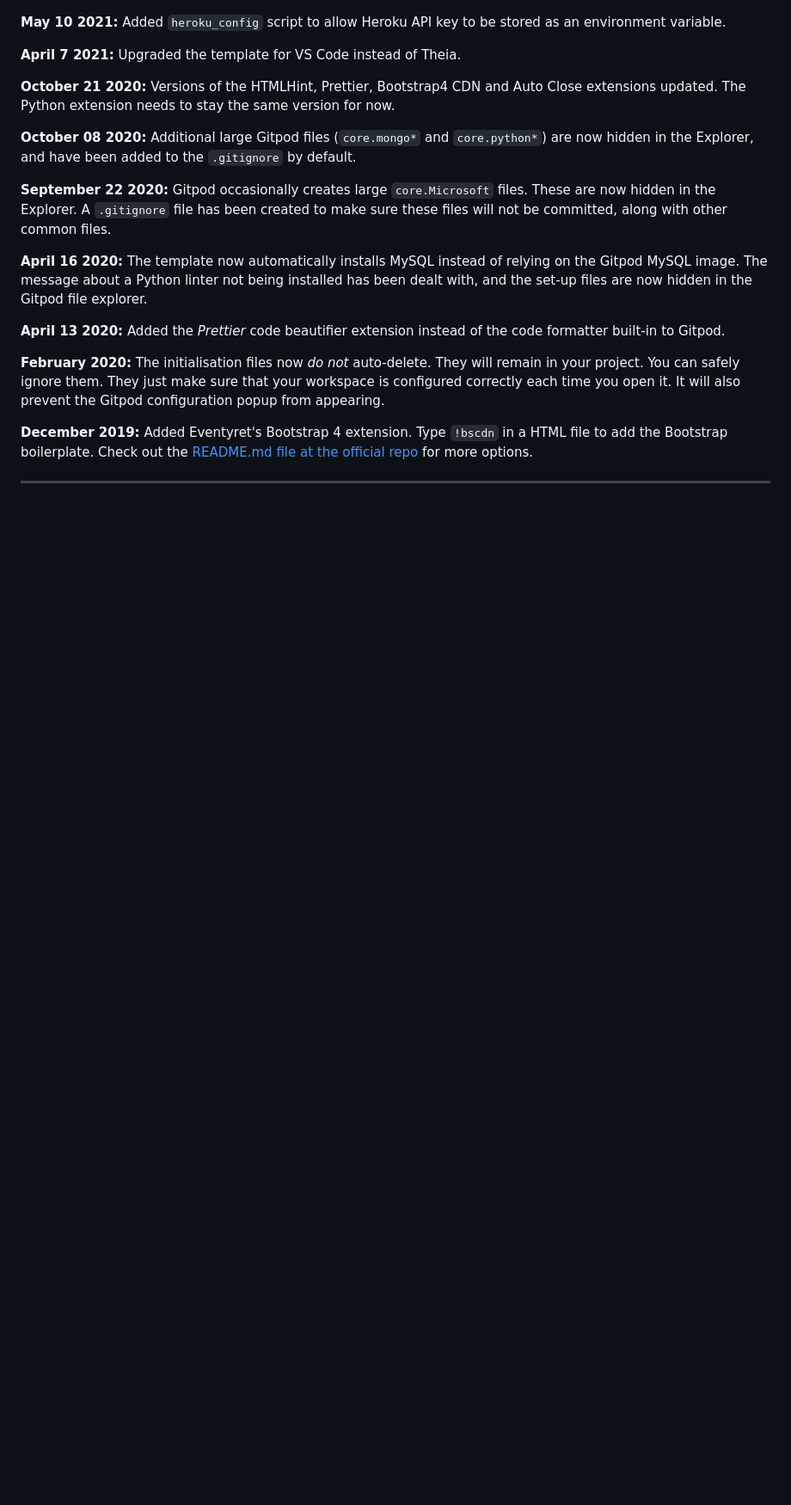
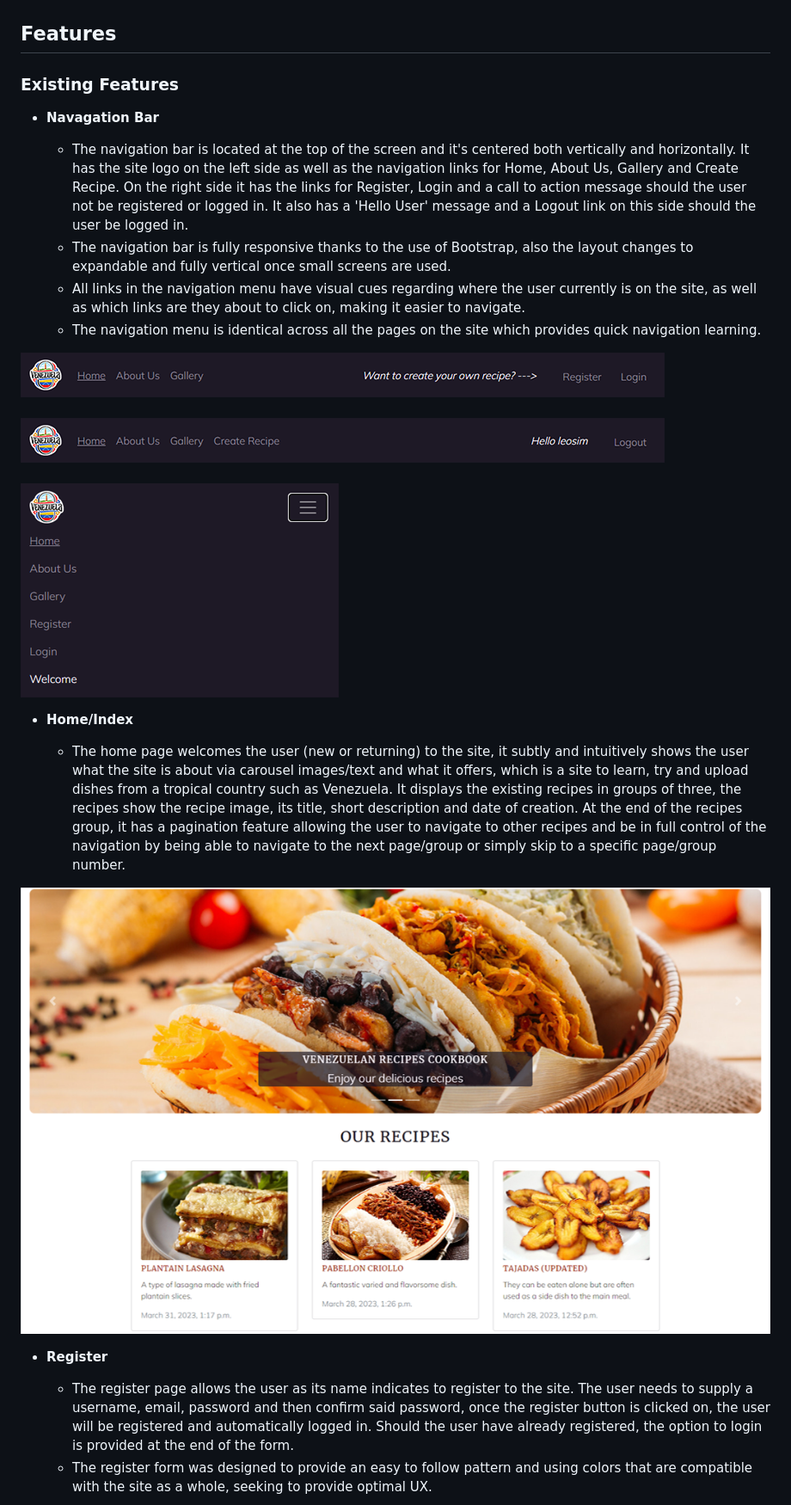
Before and after one commit to leonardo-simeone/venezuelan-food-cookbook, a Markdown page: README.md, the part around one of its changes. Shown at 86% size. Rendered like a GitHub page; blank space fills up the shorter version.

Commit message:
Create part of features section in readme

```diff
--- a/README.md
+++ b/README.md
@@ -59,23 +59,27 @@ To wireframe the website I used [Whimsical](https://whimsical.com/wireframes).
 
 ![Wireframe](documentation/wireframe.png)
 
-**May 10 2021:** Added `heroku_config` script to allow Heroku API key to be stored as an environment variable.
+## Features
 
-**April 7 2021:** Upgraded the template for VS Code instead of Theia.
+### Existing Features
 
-**October 21 2020:** Versions of the HTMLHint, Prettier, Bootstrap4 CDN and Auto Close extensions updated. The Python extension needs to stay the same version for now.
+- **Navagation Bar**
 
-**October 08 2020:** Additional large Gitpod files (`core.mongo*` and `core.python*`) are now hidden in the Explorer, and have been added to the `.gitignore` by default.
+    - The navigation bar is located at the top of the screen and it's centered both vertically and horizontally. It has the site logo on the left side as well as the navigation links for Home, About Us, Gallery and Create Recipe. On the right side it has the links for Register, Login and a call to action message should the user not be registered or logged in. It also has a 'Hello User' message and a Logout link on this side should the user be logged in.
+    - The navigation bar is fully responsive thanks to the use of Bootstrap, also the layout changes to expandable and fully vertical once small screens are used.
+    - All links in the navigation menu have visual cues regarding where the user currently is on the site, as well as which links are they about to click on, making it easier to navigate.
+    - The navigation menu is identical across all the pages on the site which provides quick navigation learning.
 
-**September 22 2020:** Gitpod occasionally creates large `core.Microsoft` files. These are now hidden in the Explorer. A `.gitignore` file has been created to make sure these files will not be committed, along with other common files.
+![NavBar](documentation/nav-bar.png)
 
-**April 16 2020:** The template now automatically installs MySQL instead of relying on the Gitpod MySQL image. The message about a Python linter not being installed has been dealt with, and the set-up files are now hidden in the Gitpod file explorer.
+- **Home/Index**
 
-**April 13 2020:** Added the _Prettier_ code beautifier extension instead of the code formatter built-in to Gitpod.
+    - The home page welcomes the user (new or returning) to the site, it subtly and intuitively shows the user what the site is about via carousel images/text and what it offers, which is a site to learn, try and upload dishes from a tropical country such as Venezuela. It displays the existing recipes in groups of three, the recipes show the recipe image, its title, short description and date of creation. At the end of the recipes group, it has a pagination feature allowing the user to navigate to other recipes and be in full control of the navigation by being able to navigate to the next page/group or simply skip to a specific page/group number.
 
-**February 2020:** The initialisation files now _do not_ auto-delete. They will remain in your project. You can safely ignore them. They just make sure that your workspace is configured correctly each time you open it. It will also prevent the Gitpod configuration popup from appearing.
+![Home](documentation/home.png)
 
-**December 2019:** Added Eventyret's Bootstrap 4 extension. Type `!bscdn` in a HTML file to add the Bootstrap boilerplate. Check out the <a href="https://github.com/Eventyret/vscode-bcdn" target="_blank">README.md file at the official repo</a> for more options.
+- **Register**
 
-------
+    - The register page allows the user as its name indicates to register to the site. The user needs to supply a username, email, password and then confirm said password, once the register button is clicked on, the user will be registered and automatically logged in. Should the user have already registered, the option to login is provided at the end of the form.
+    - The register form was designed to provide an easy to follow pattern and using colors that are compatible with the site as a whole, seeking to provide optimal UX.
 
```
Also changed, not shown: other parts of README.md (+34 -13 lines).
